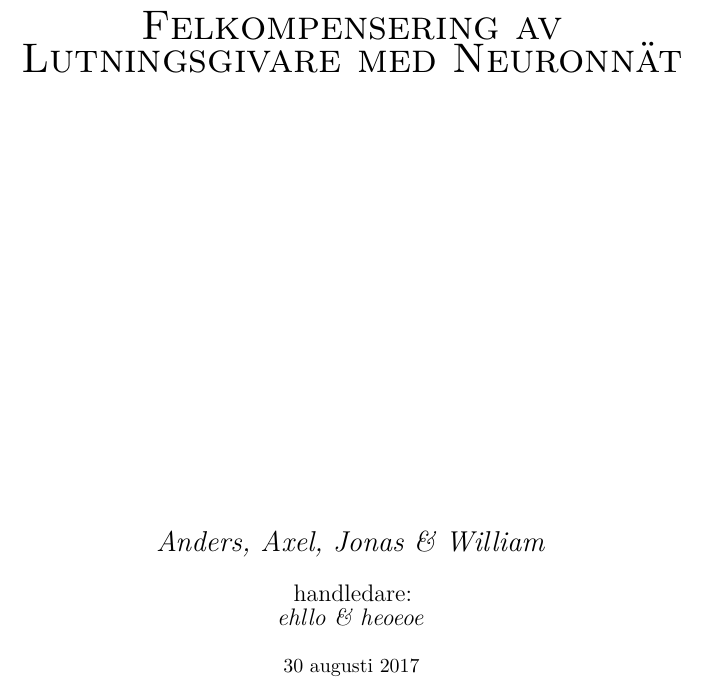
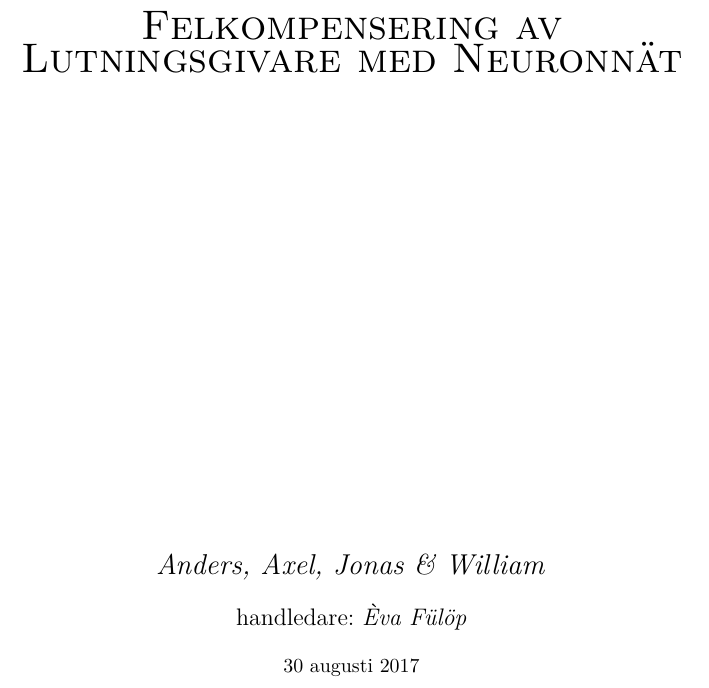
Before and after one commit to W-johansson/Gymnasiearbete, a LaTeX document (main.tex): part of page 1 of 3, cut so that both start at the same text. Compiled offline with pdfLaTeX.

Commit message:
lade till handledare
Lade till Eva som handledare på försättsbladet

```diff
--- a/main.tex
+++ b/main.tex
@@ -24,8 +24,7 @@
 	\vfill
 	{\Large\itshape Anders, Axel, Jonas \& William}\par
 	\vspace{0.4cm}
-	{\large handledare:\par
-	{\itshape ehllo \& heoeoe}}\par
+	{\large handledare: {\itshape Èva Fülöp}}\par
 	\vspace{0.4cm}
 	{\today\par}
 \end{titlepage}
```
